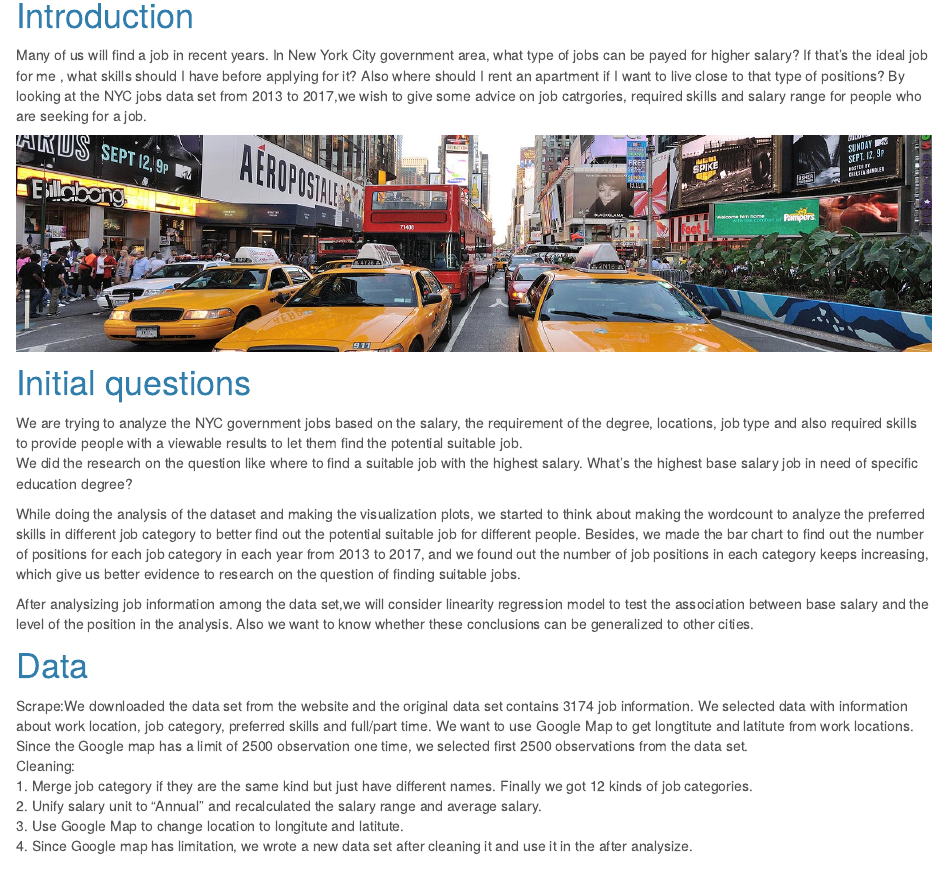
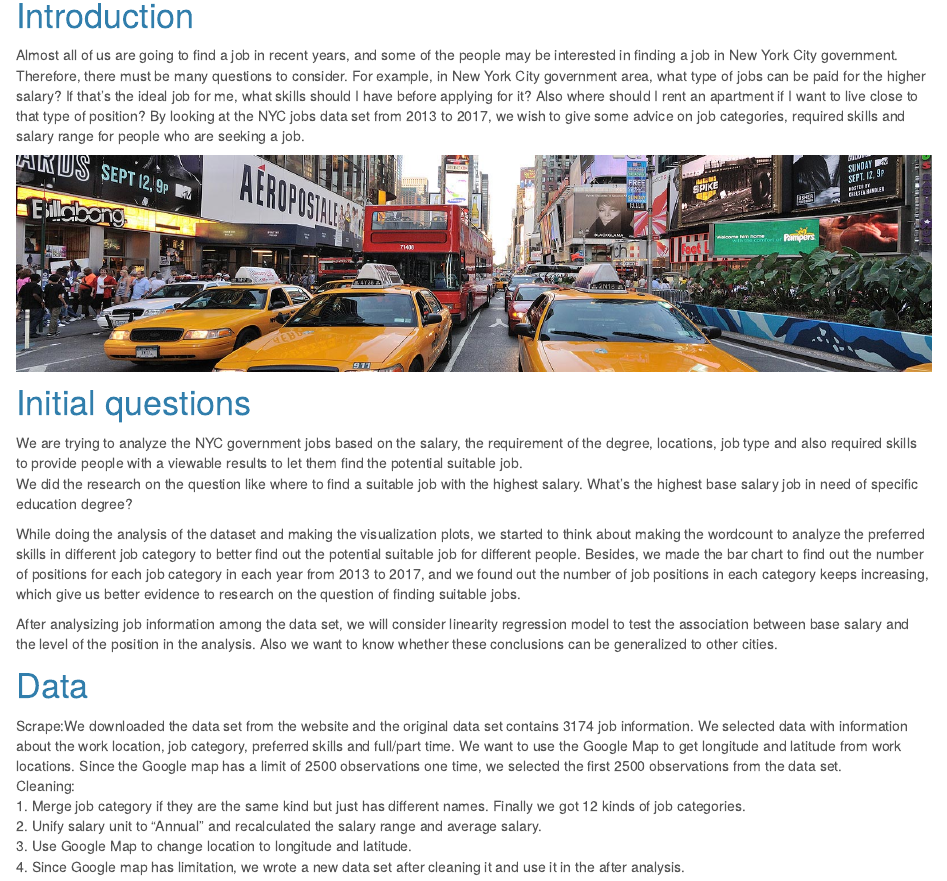
Before and after one commit to zhuoli233/NYjob.github.io, an R Markdown document (index.Rmd): the page in a window 1100 px wide, from 530 px down. The pictures show the output file index.html that the author committed with the source, opened offline; library style sheets and scripts come from the installed R packages.

Commit message:
check typo

```diff
--- a/index.Rmd
+++ b/index.Rmd
@@ -5,7 +5,7 @@ title: "Find a proper job in NYC -- Job analysis of NYC"
 <img src="image/job-hunting.jpg" style="width:100%">
 
 #Introduction
-Almost all of us are going to find a job in recent years, and some of people may be interested in finding a job in New York City government. Therefore, there must be many questions to be explored. For example, in New York City government area, what type of jobs can be payed for higher salary? If that's the ideal job for me, what skills should I have before applying for it?  Also where should I rent an apartment if I want to live close to that type of positions? By looking at the NYC jobs data set from 2013 to 2017, we wish to give some advice on job catrgories, required skills and salary range for people who are seeking for a job.
+Almost all of us are going to find a job in recent years, and some of the people may be interested in finding a job in New York City government. Therefore, there must be many questions to consider. For example, in New York City government area, what type of jobs can be paid for the higher salary? If that's the ideal job for me, what skills should I have before applying for it?  Also where should I rent an apartment if I want to live close to that type of position? By looking at the NYC jobs data set from 2013 to 2017, we wish to give some advice on job categories, required skills and salary range for people who are seeking a job.
 
 
 
@@ -22,12 +22,12 @@ While doing the analysis of the dataset and making the visualization plots, we s
 After analysizing job information among the data set, we will consider linearity regression model to test the association between base salary and the level of the position in the analysis. Also we want to know whether these conclusions can be generalized to other cities.
 
 #Data
-Scrape:We downloaded the data set from the website and the original data set contains 3174 job information. We selected data with information about work location, job category, preferred skills and full/part time. We want to use Google Map to get longtitute and latitute from work locations. Since the Google map has a limit of 2500 observation one time, we selected first 2500 observations from the data set.
+Scrape:We downloaded the data set from the website and the original data set contains 3174 job information. We selected data with information about the work location, job category, preferred skills and full/part time. We want to use the Google Map to get longitude and latitude from work locations. Since the Google map has a limit of 2500 observations one time, we selected the first 2500 observations from the data set.
 Cleaning:
-1. Merge job category if they are the same kind but just have different names. Finally we got 12 kinds of job categories.
+1. Merge job category if they are the same kind but just has different names. Finally we got 12 kinds of job categories.
 2. Unify salary unit to "Annual" and recalculated the salary range and average salary.
-3. Use Google Map to change location to longitute and latitute.
-4. Since Google map has limitation, we wrote a new data set after cleaning it and use it in the after analysize.
+3. Use Google Map to change location to longitude and latitude.
+4. Since Google map has limitation, we wrote a new data set after cleaning it and use it in the after analysis.
 
 
 
```
Also changed, not shown: index.html.
